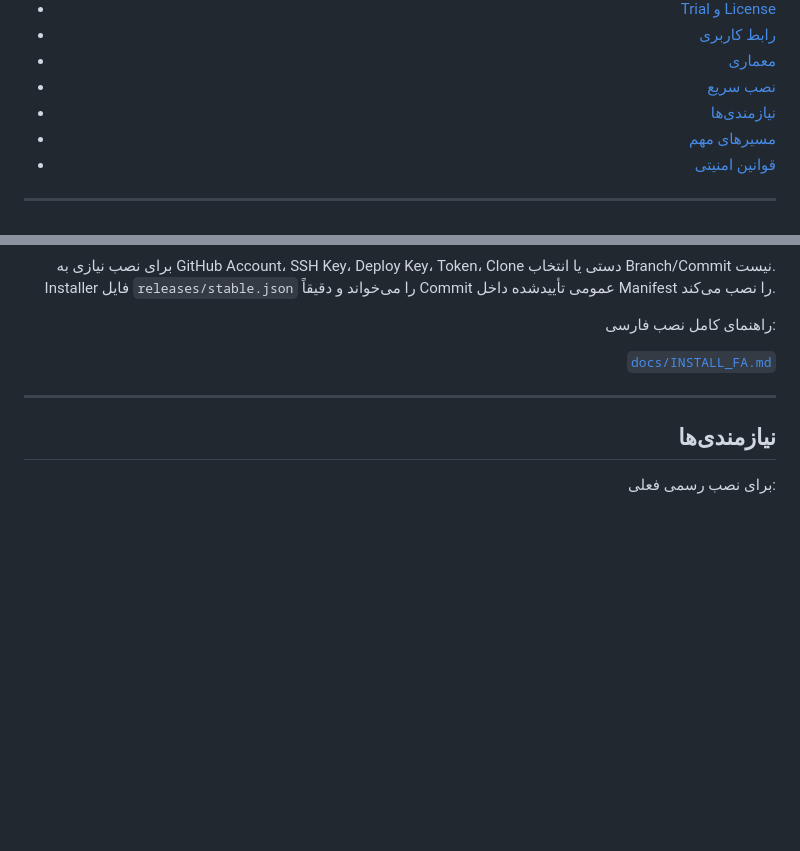
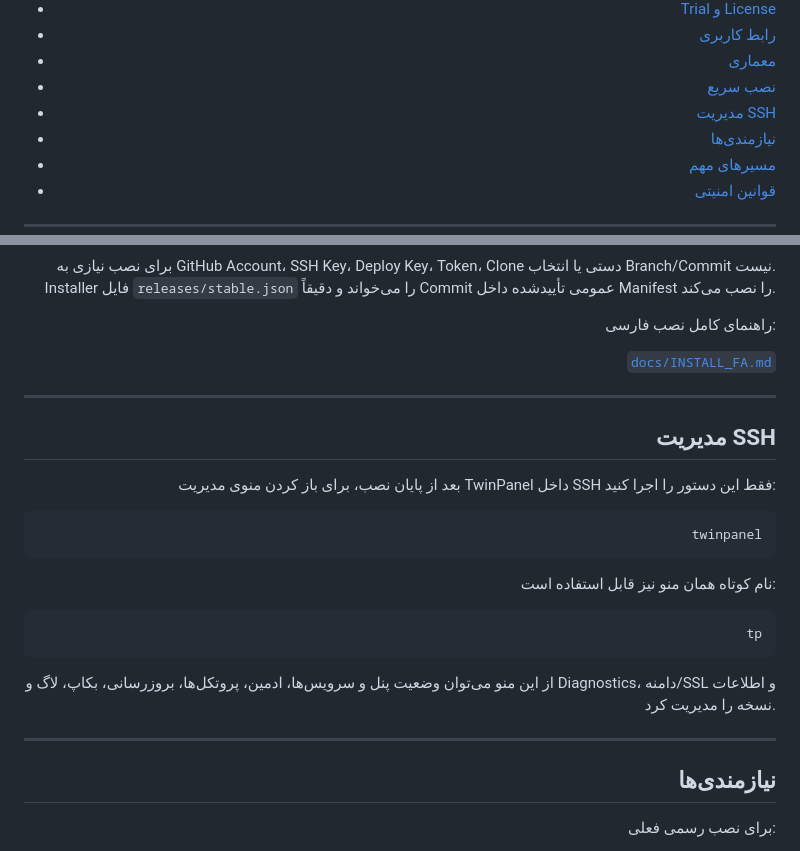
Before and after one commit to matin111/twinpanel, a Markdown page: README_FA.md, 2 parts joined by grey strips. GitHub-like rendering; blank space fills up the shorter version.

Commit message:
docs: document SSH management command in Persian README

````diff
--- a/README_FA.md
+++ b/README_FA.md
@@ -35,6 +35,7 @@ TwinPanel یک پلتفرم Self‑Hosted برای مدیریت کامل سرو
 - [رابط کاربری](#رابط-کاربری)
 - [معماری](#معماری)
 - [نصب سریع](#نصب-سریع)
+- [مدیریت SSH](#مدیریت-ssh)
 - [نیازمندی‌ها](#نیازمندیها)
 - [مسیرهای مهم](#مسیرهای-مهم)
 - [قوانین امنیتی](#قوانین-امنیتی)
@@ -489,6 +490,24 @@ curl -fsSL https://raw.githubusercontent.com/matin111/twinpanel/main/install.sh
 
 ---
 
+## مدیریت SSH
+
+بعد از پایان نصب، برای باز کردن منوی مدیریت TwinPanel داخل SSH فقط این دستور را اجرا کنید:
+
+```bash
+twinpanel
+```
+
+نام کوتاه همان منو نیز قابل استفاده است:
+
+```bash
+tp
+```
+
+از این منو می‌توان وضعیت پنل و سرویس‌ها، ادمین، پروتکل‌ها، بروزرسانی، بکاپ، لاگ و Diagnostics، دامنه/SSL و اطلاعات نسخه را مدیریت کرد.
+
+---
+
 ## نیازمندی‌ها
 
 برای نصب رسمی فعلی:
````
